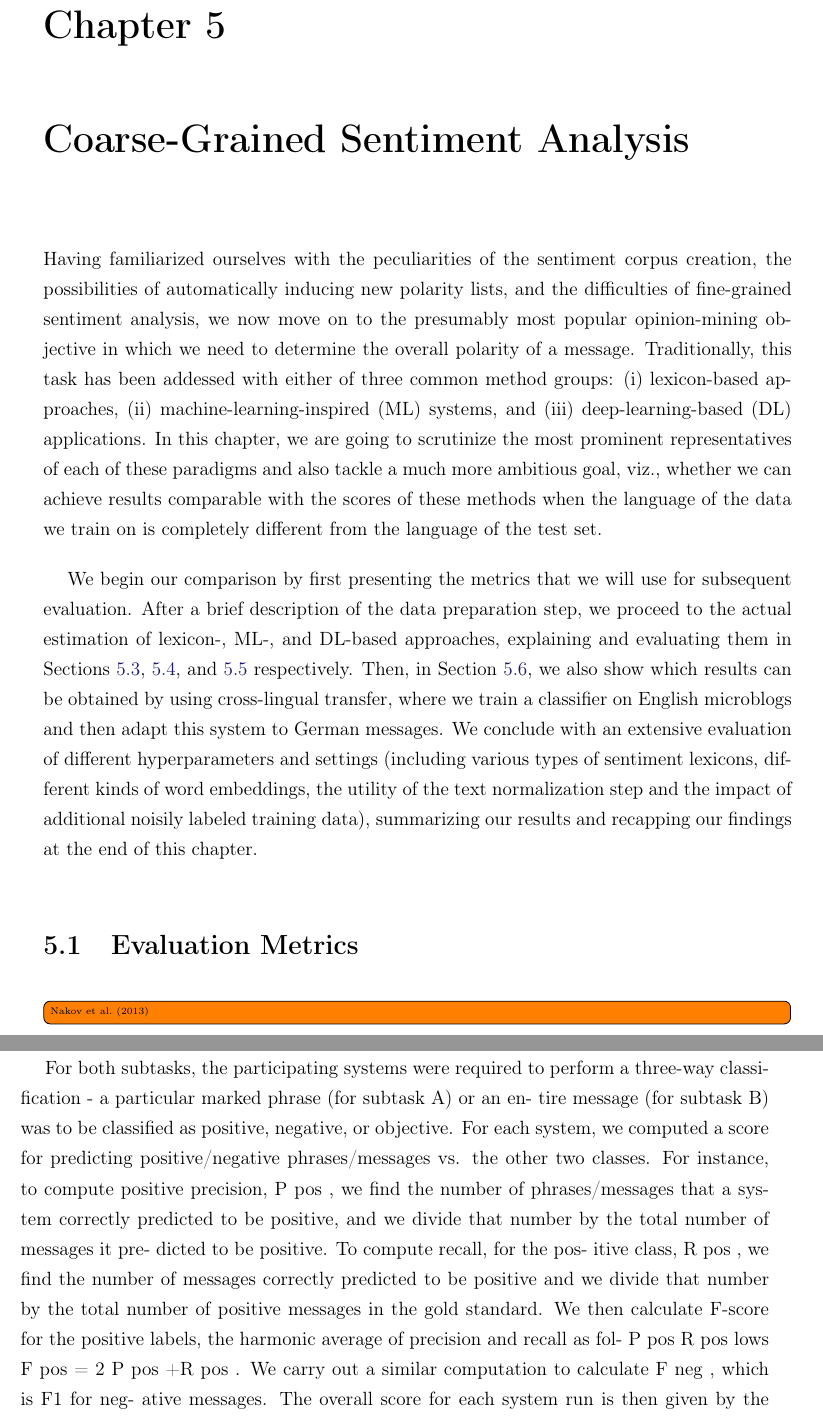
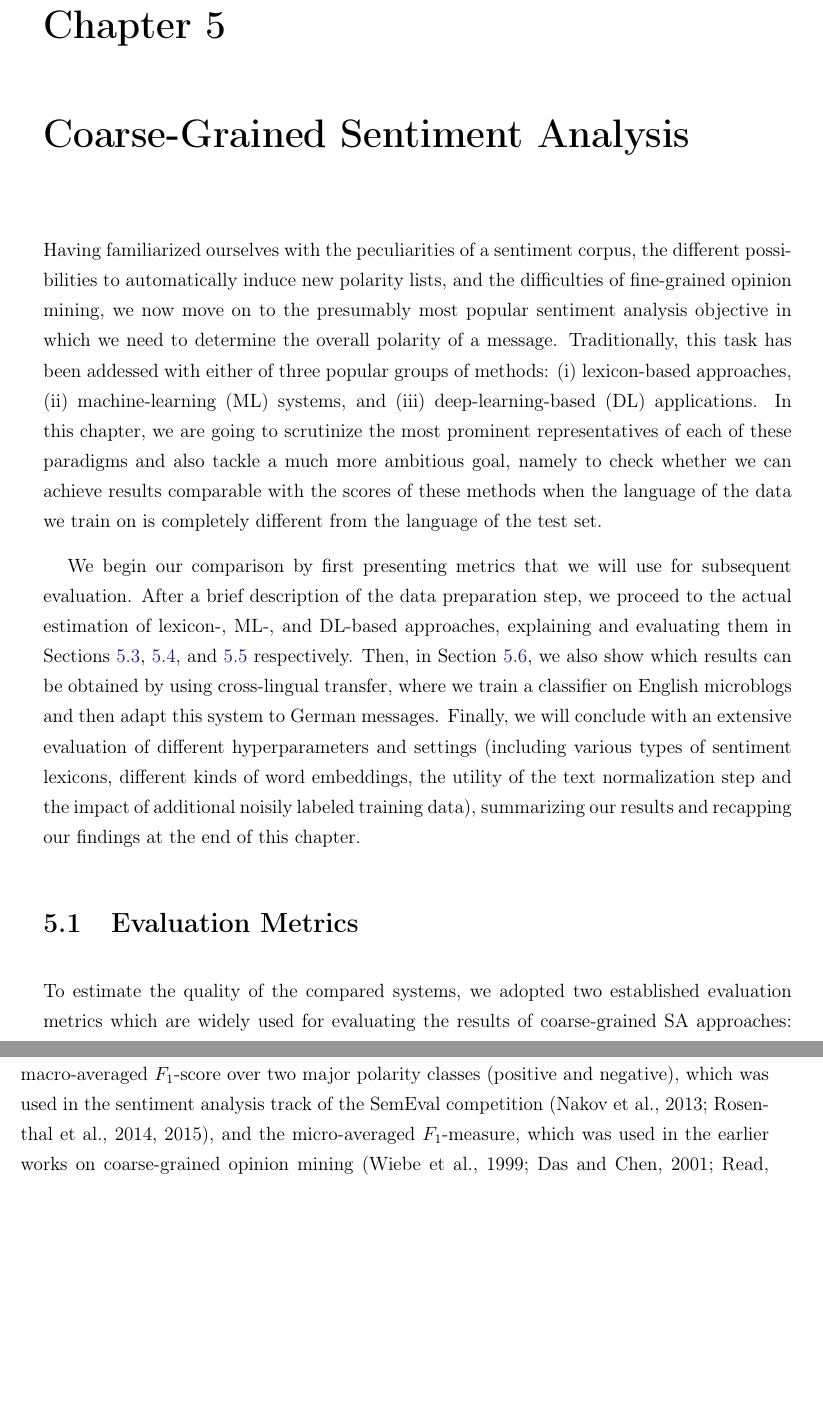
Before and after one commit to WladimirSidorenko/Dissertation, a LaTeX thesis (sidarenka_thesis.tex, which reads sentiment_cgsa.tex): two parts of pages 127 and 128 of 173, joined at a grey line, cut so that both start at the same text, the shorter picture padded with empty space. Compiled offline with pdfLaTeX.

Commit message:
added initial description of evaluation metrics

```diff
--- a/sentiment_cgsa.tex
+++ b/sentiment_cgsa.tex
@@ -1,25 +1,26 @@
 \chapter{Coarse-Grained Sentiment Analysis}\label{sec:snt:cgsa}
 
-Having familiarized ourselves with the peculiarities of the sentiment
-corpus creation, the possibilities of automatically inducing new
-polarity lists, and the difficulties of fine-grained sentiment
-analysis, we now move on to the presumably most popular opinion-mining
+Having familiarized ourselves with the peculiarities of a sentiment
+corpus, the different possibilities to automatically induce new
+polarity lists, and the difficulties of fine-grained opinion mining,
+we now move on to the presumably most popular sentiment analysis
 objective in which we need to determine the overall polarity of a
 message.  Traditionally, this task has been addessed with either of
-three common method groups:
+three popular groups of methods:
 \begin{inparaenum}[(i)]
   \item lexicon-based approaches,
-  \item machine-learning-inspired (ML) systems, and
+  \item machine-learning (ML) systems, and
   \item deep-learning-based (DL) applications.
 \end{inparaenum}
 In this chapter, we are going to scrutinize the most prominent
 representatives of each of these paradigms and also tackle a much more
-ambitious goal, viz., whether we can achieve results comparable with
-the scores of these methods when the language of the data we train on
-is completely different from the language of the test set.
+ambitious goal, namely to check whether we can achieve results
+comparable with the scores of these methods when the language of the
+data we train on is completely different from the language of the test
+set.
 
-We begin our comparison by first presenting the metrics that we will
-use for subsequent evaluation.  After a brief description of the data
+We begin our comparison by first presenting metrics that we will use
+for subsequent evaluation.  After a brief description of the data
 preparation step, we proceed to the actual estimation of lexicon-,
 ML-, and DL-based approaches, explaining and evaluating them in
 Sections~\ref{sec:cgsa:lexicon-based}, \ref{sec:cgsa:ml-based},
@@ -27,39 +28,21 @@ and~\ref{sec:cgsa:dl-based} respectively.  Then,
 in~Section~\ref{sec:cgsa:domain-adaptation}, we also show which
 results can be obtained by using cross-lingual transfer, where we
 train a classifier on English microblogs and then adapt this system to
-German messages.  We conclude with an extensive evaluation of
-different hyperparameters and settings (including various types of
-sentiment lexicons, different kinds of word embeddings, the utility of
-the text normalization step and the impact of additional noisily
-labeled training data), summarizing our results and recapping our
-findings at the end of this chapter.
+German messages.  Finally, we will conclude with an extensive
+evaluation of different hyperparameters and settings (including
+various types of sentiment lexicons, different kinds of word
+embeddings, the utility of the text normalization step and the impact
+of additional noisily labeled training data), summarizing our results
+and recapping our findings at the end of this chapter.
 
 \section{Evaluation Metrics}\label{sec:cgsa:eval-metrics}
 
-\todo[inline]{\citet{Nakov:13}}
-For both subtasks, the participating systems were
-required to perform a three-way classification - a
-particular marked phrase (for subtask A) or an en-
-tire message (for subtask B) was to be classified as
-positive, negative, or objective. For each system,
-we computed a score for predicting positive/negative
-phrases/messages vs. the other two classes.
-For instance, to compute positive precision, P pos ,
-we find the number of phrases/messages that a sys-
-tem correctly predicted to be positive, and we divide
-that number by the total number of messages it pre-
-dicted to be positive. To compute recall, for the pos-
-itive class, R pos , we find the number of messages
-correctly predicted to be positive and we divide that
-number by the total number of positive messages in
-the gold standard.
-We then calculate F-score for the positive labels,
-the harmonic average of precision and recall as fol-
-P pos R pos
-lows F pos = 2 P pos
-+R pos . We carry out a similar
-computation to calculate F neg , which is F1 for neg-
-ative messages.
-The overall score for each system run is then
-given by the average of the F1-scores for the posi-
-tive and negative classes: F = (F pos + F neg )/2.
+To estimate the quality of the compared systems, we adopted two
+established evaluation metrics which are widely used for evaluating
+the results of coarse-grained SA approaches: macro-averaged \F-score
+over two major polarity classes~(positive and negative), which was
+used in the sentiment analysis track of the SemEval
+competition~\cite{Nakov:13,Rosenthal:14,Rosenthal:15}, and the
+micro-averaged \F-measure, which was used in the earlier works on
+coarse-grained opinion
+mining~\cite{Wiebe:99,Das:01,Read:05,Kennedy:06,} and the GermEval
```
Also changed, not shown: sentiment_cgsa.tex (13 more changed lines).
